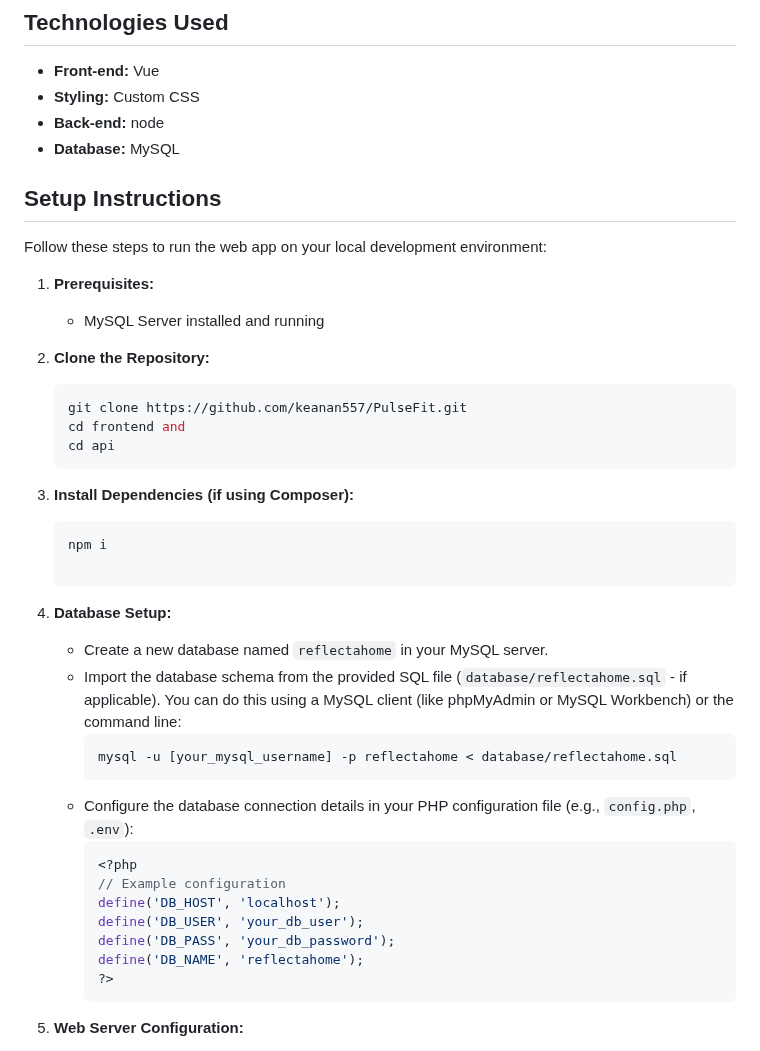
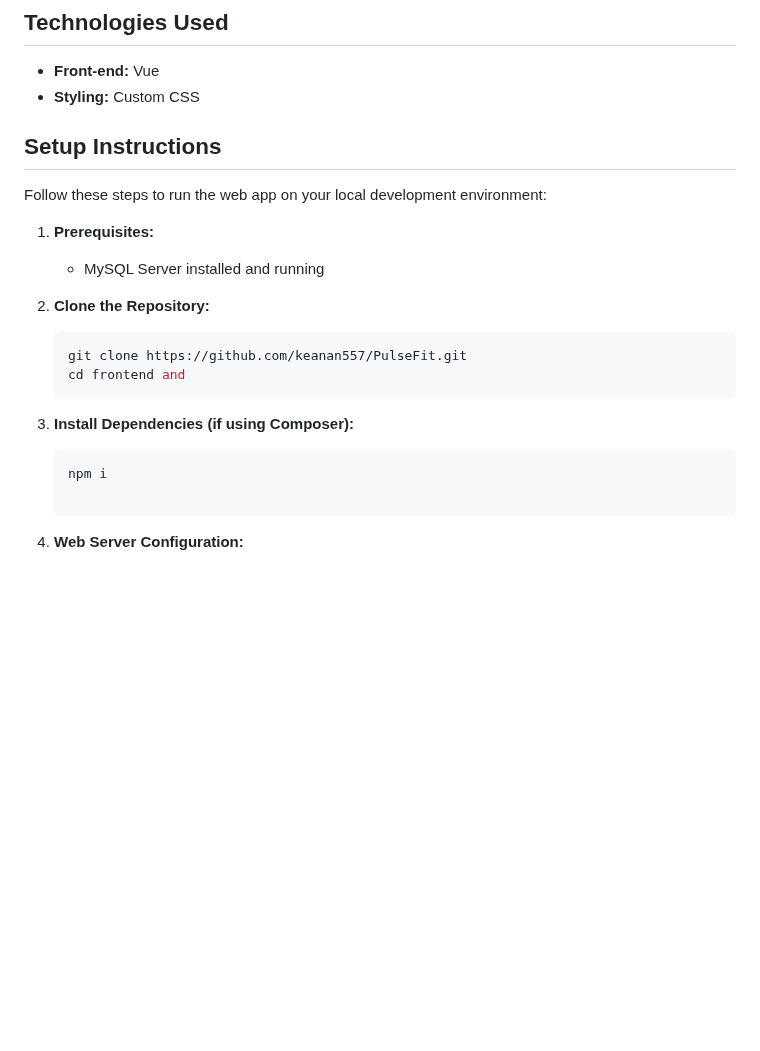
Before and after one commit to keanan557/hr-system.github.io, a Markdown page: README.md, the part around the change. Drawn GitHub-style; blank space fills up the shorter version.

````diff
--- a/README.md
+++ b/README.md
@@ -18,8 +18,6 @@ A fully functional hr-management web application built by Keanan,Raeesa and Siya
 ## Technologies Used
 - **Front-end:** Vue
 - **Styling:** Custom CSS
-- **Back-end:** node
-- **Database:** MySQL
 
 ## Setup Instructions
 
@@ -32,7 +30,6 @@ Follow these steps to run the web app on your local development environment:
     ```bash
     git clone https://github.com/keanan557/PulseFit.git
     cd frontend and
-    cd api
     ```
 
 3.  **Install Dependencies (if using Composer):**
@@ -40,23 +37,6 @@ Follow these steps to run the web app on your local development environment:
     npm i
 
     ```
-
-4.  **Database Setup:**
-    * Create a new database named `reflectahome` in your MySQL server.
-    * Import the database schema from the provided SQL file (`database/reflectahome.sql` - if applicable). You can do this using a MySQL client (like phpMyAdmin or MySQL Workbench) or the command line:
-        ```bash
-        mysql -u [your_mysql_username] -p reflectahome < database/reflectahome.sql
-        ```
-    * Configure the database connection details in your PHP configuration file (e.g., `config.php`, `.env`):
-        ```php
-        <?php
-        // Example configuration
-        define('DB_HOST', 'localhost');
-        define('DB_USER', 'your_db_user');
-        define('DB_PASS', 'your_db_password');
-        define('DB_NAME', 'reflectahome');
-        ?>
-        ```
 
 5.  **Web Server Configuration:**
     * Ensure your web server is configured to point to the project's `public` directory (or the main entry point of your application).
````
